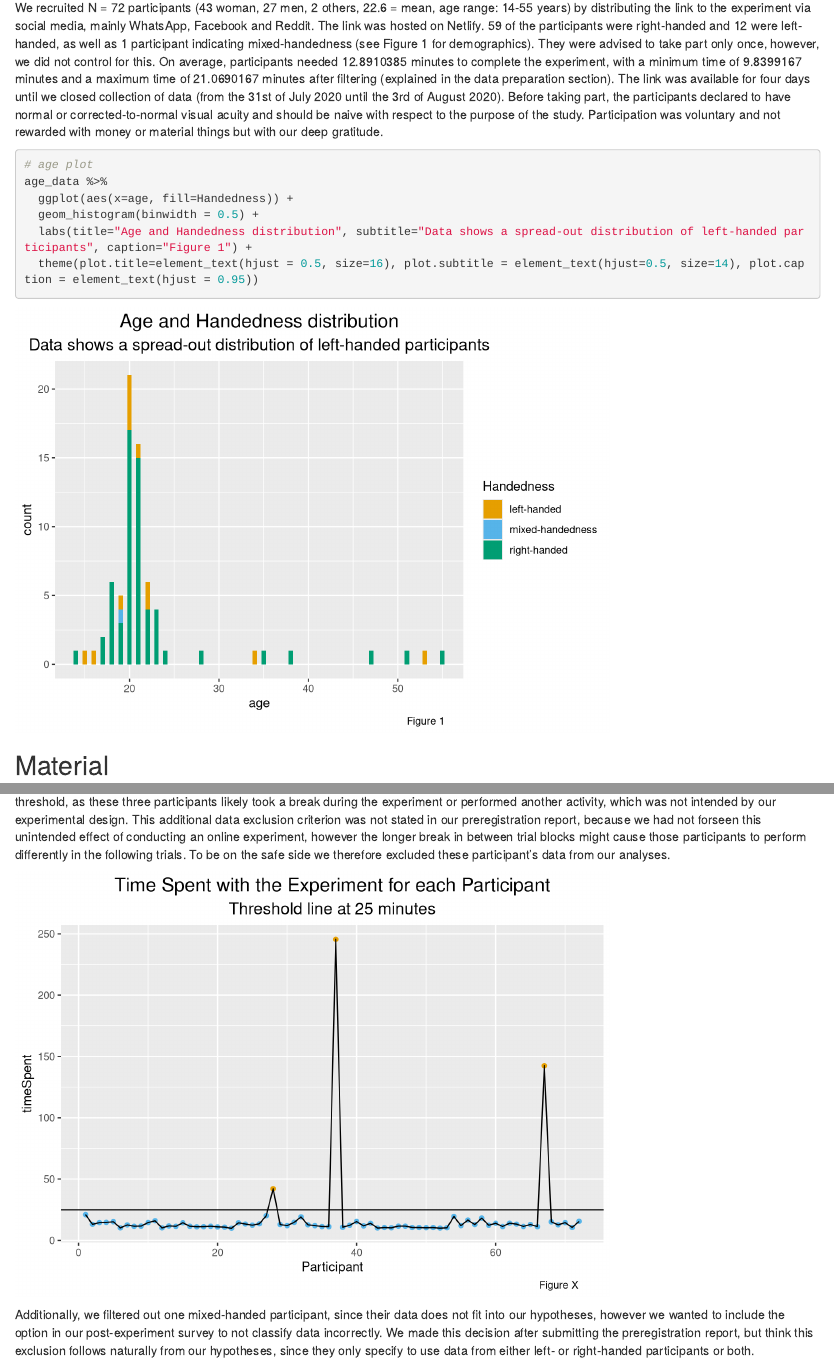
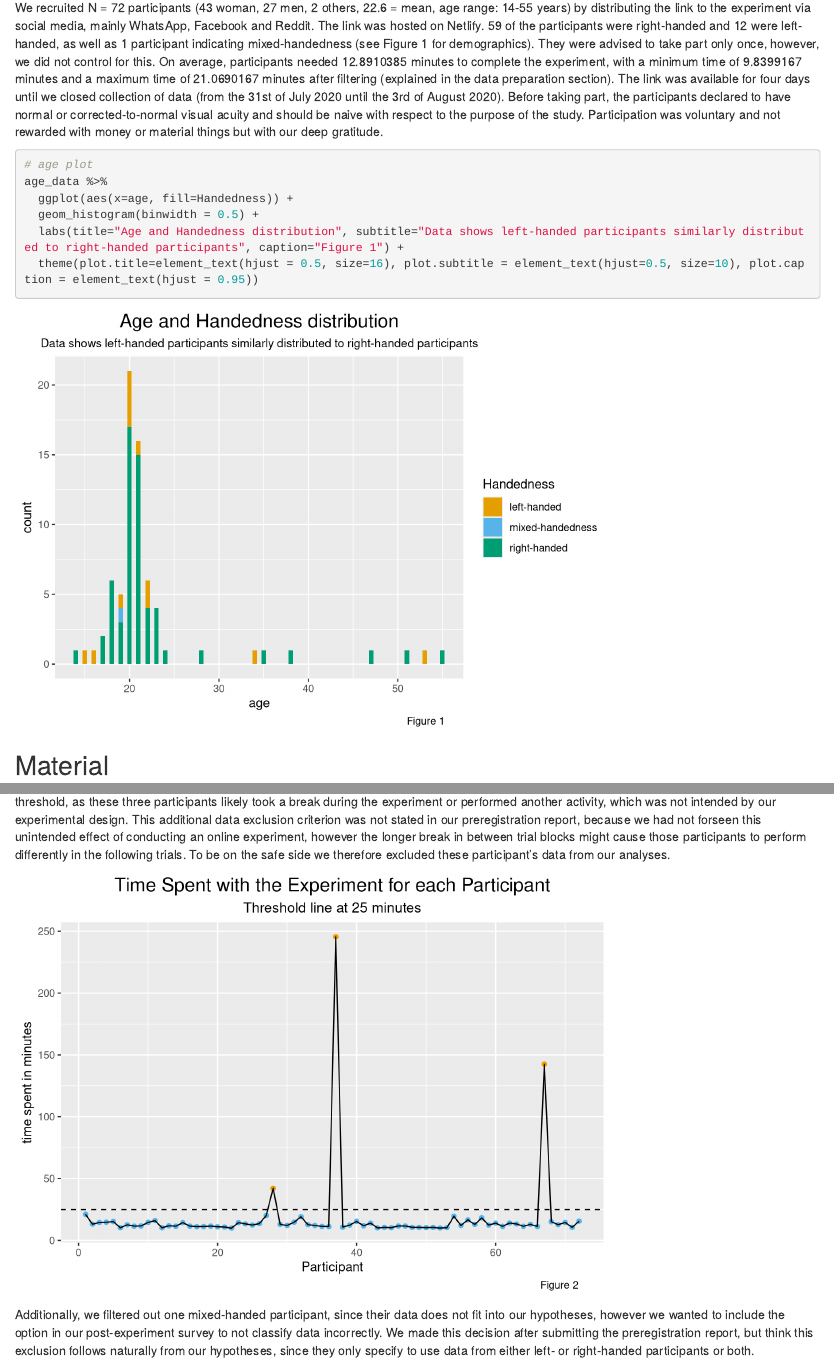
Before and after one commit to Group1XPLab2020/Size_and_Space_exp1_magpie_Replication, an R Markdown document (writing/03_termPaper/APA_Template.Rmd): the page in a window 1100 px wide, from 2020 px down, and a second part further down, joined at a grey line. Rendered offline with R 4.5, knitr and Pandoc, with nearby package versions; some code elsewhere in the file could not run offline.

Commit message:
Author notes and cleaned plots.

````diff
--- a/writing/03_termPaper/APA_Template.Rmd
+++ b/writing/03_termPaper/APA_Template.Rmd
@@ -3,23 +3,23 @@ title             : "Conceptual Replication of \"Compatibility between Physical
 shorttitle        : "Conceptual Replication"
 
 author:
-  - name          : "Alexander Prochnow, Paul Jänsch, Pia Stermann and Ludger Masch"
+  - name          : "Paul Jänsch, Alexander Prochnow, Pia Stermann and Ludger Masch"
     corresponding : yes    # Define only one corresponding author
-    address       : "Postal address"
+    address       : "Osnabrück"
     email         : "my@email.com"
-    role:         # Contributorship roles (e.g., CRediT, https://casrai.org/credit/)
+    role:
       - Conceptualization
-      - Writing - Original Draft Preparation
-      - Writing - Review & Editing
+      - Experimental design and materials
+      - Writing - Preregistration and final report
+      - Implementation - Online experiment and statistical analyses
+      - Execution - Recruiting participants
 
 affiliation:
   - id            : ""
     institution   : "University of Osnabrück"
 
 authornote: |
-  Add complete departmental affiliations for each author here. Each new line herein must be indented, like this line.
-
-  Enter author note here.
+  Group 1 of the Experimental Psychology Lab class of 2020.
 
 abstract: |
   One or two sentences providing a **basic introduction** to the field,  comprehensible to a scientist in any discipline.
@@ -189,8 +189,8 @@ We recruited N = `r n` participants (`r gender_summary$female` woman, `r gender_
 age_data %>%
   ggplot(aes(x=age, fill=Handedness)) +
   geom_histogram(binwidth = 0.5) +
-  labs(title="Age and Handedness distribution", subtitle="Data shows a spread-out distribution of left-handed participants", caption="Figure 1") +
-  theme(plot.title=element_text(hjust = 0.5, size=16), plot.subtitle = element_text(hjust=0.5, size=14), plot.caption = element_text(hjust = 0.95))
+  labs(title="Age and Handedness distribution", subtitle="Data shows left-handed participants similarly distributed to right-handed participants", caption="Figure 1") +
+  theme(plot.title=element_text(hjust = 0.5, size=16), plot.subtitle = element_text(hjust=0.5, size=10), plot.caption = element_text(hjust = 0.95))
 ```
 
 
@@ -239,9 +239,9 @@ timeData %>%
   geom_point(aes(color=below25)) +
   geom_line() +
   xlab("Participant") +
-  geom_hline(aes(yintercept=25)) +
-  labs(title="Time Spent with the Experiment for each Participant", subtitle="Threshold line at 25 minutes", caption="Figure X") +
-  theme(legend.position = "none", plot.title=element_text(hjust = 0.5, size=16), plot.subtitle = element_text(hjust=0.5, size=14), plot.caption = element_text(hjust = 0.95))
+  geom_hline(aes(yintercept=25), linetype="dashed") +
+  labs(title="Time Spent with the Experiment for each Participant", subtitle="Threshold line at 25 minutes", caption="Figure 2", y="time spent in minutes") +
+  theme(legend.position = "none", plot.title=element_text(hjust = 0.5, size=16), plot.subtitle = element_text(hjust=0.5, size=12), plot.caption = element_text(hjust = 0.95))
 ```
 
 Additionally, we filtered out one mixed-handed participant, since their data does not fit into our hypotheses, however we wanted to include the option in our post-experiment survey to not classify data incorrectly. We made this decision after submitting the preregistration report, but think this exclusion follows naturally from our hypotheses, since they only specify to use data from either left- or right-handed participants or both.
````
Also changed, not shown: writing/03_termPaper/APA_Template.Rmd (6 more changed lines).
